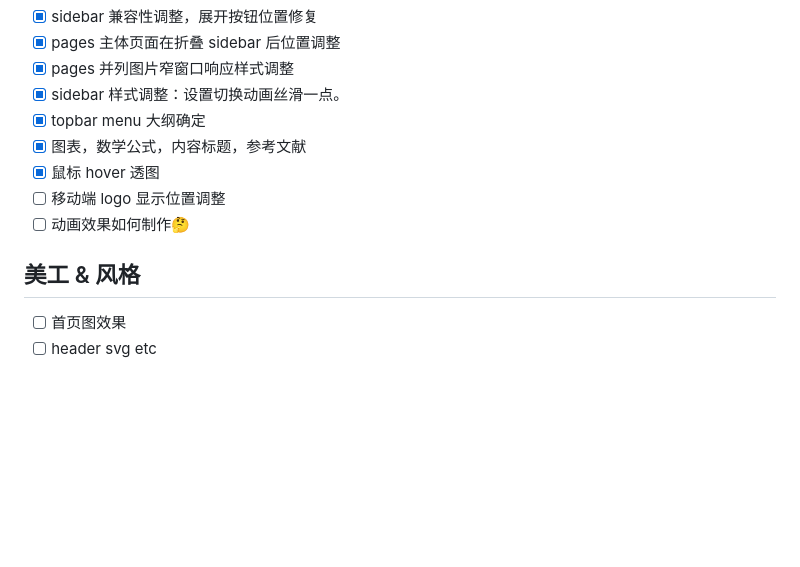
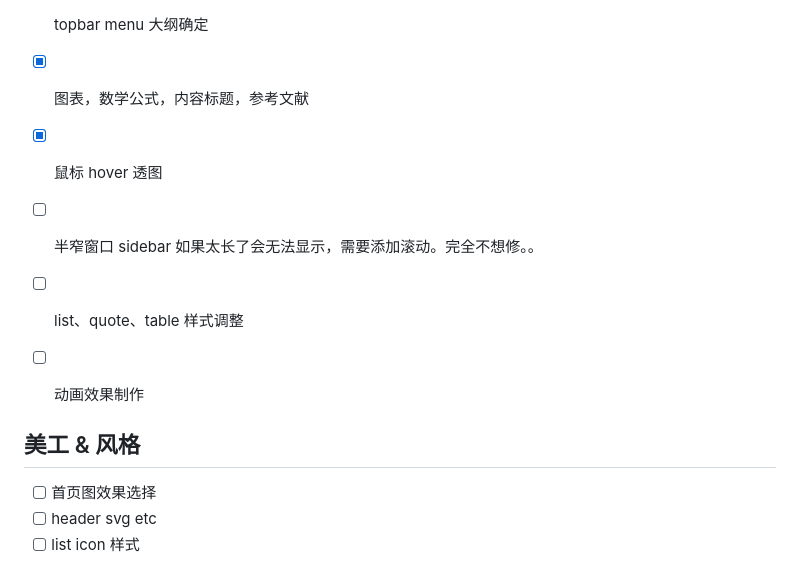
Before and after one commit to AnyaReese/iGEM2025-WP2, a Markdown page: README.md, the part around the change printed below. Rendered like a GitHub page; blank space fills up the shorter version.

```diff
--- a/README.md
+++ b/README.md
@@ -11,11 +11,14 @@
 - [x] topbar menu 大纲确定
 - [x] 图表，数学公式，内容标题，参考文献
 - [x] 鼠标 hover 透图
-- [ ] 移动端 logo 显示位置调整
-- [ ] 动画效果如何制作🤔
+- [ ] 半窄窗口 sidebar 如果太长了会无法显示，需要添加滚动。完全不想修。。
+- [ ] list、quote、table 样式调整
+- [ ] 动画效果制作
+
 
 ## 美工 & 风格
 
-- [ ] 首页图效果
+- [ ] 首页图效果选择
 - [ ] header svg etc
+- [ ] list icon 样式
 
```
Also changed, not shown: other parts of README.md (+1 -3 lines), static/img/1.png (added), static/img/2.jpg (added), static/img/3.png (added), 5 other files.
